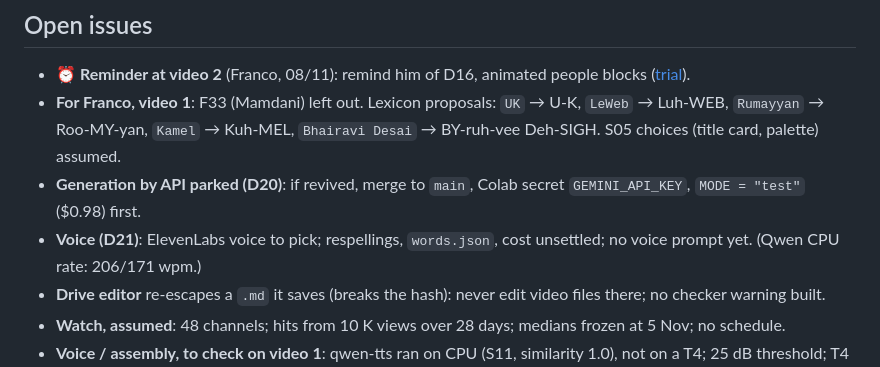
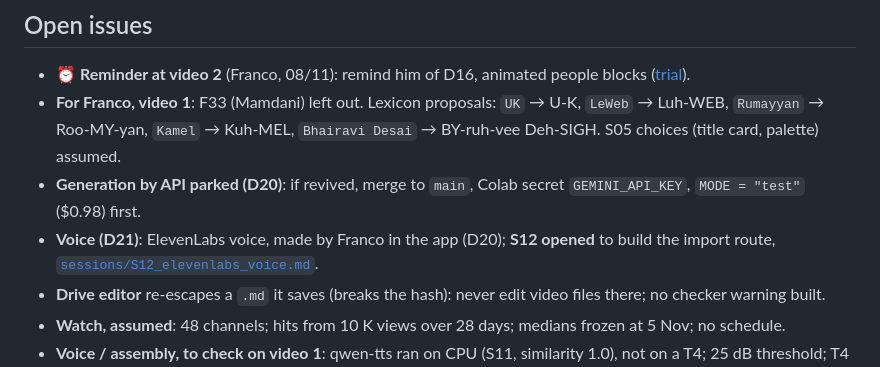
Before and after one commit to Johnfrancis6/Channel, a Markdown page: docs/whosedime/STATE.md, the part around the change. Rendered like a GitHub page.

Commit message:
S12 prompt: ElevenLabs voice route (D21), Franco in the app, import mode
Co-Authored-By: Claude Opus 5.5 <noreply@anthropic.com>
Claude-Session: https://claude.ai/code/session_01Cw13LhWRZyGn7FWUAAzMb1

```diff
--- a/docs/whosedime/STATE.md
+++ b/docs/whosedime/STATE.md
@@ -50,7 +50,7 @@ Short by rule (60 lines at most), updated at the end of every session. Plan: [`R
 - **For Franco, video 1**: F33 (Mamdani) left out. Lexicon proposals: `UK` → U-K, `LeWeb` → Luh-WEB, `Rumayyan` →
   Roo-MY-yan, `Kamel` → Kuh-MEL, `Bhairavi Desai` → BY-ruh-vee Deh-SIGH. S05 choices (title card, palette) assumed.
 - **Generation by API parked (D20)**: if revived, merge to `main`, Colab secret `GEMINI_API_KEY`, `MODE = "test"` ($0.98) first.
-- **Voice (D21)**: ElevenLabs voice to pick; respellings, `words.json`, cost unsettled; no voice prompt yet. (Qwen CPU rate: 206/171 wpm.)
+- **Voice (D21)**: ElevenLabs voice, made by Franco in the app (D20); **S12 opened** to build the import route, [`sessions/S12_elevenlabs_voice.md`](sessions/S12_elevenlabs_voice.md).
 - **Drive editor** re-escapes a `.md` it saves (breaks the hash): never edit video files there; no checker warning built.
 - **Watch, assumed**: 48 channels; hits from 10 K views over 28 days; medians frozen at 5 Nov; no schedule.
 - **Voice / assembly, to check on video 1**: qwen-tts ran on CPU (S11, similarity 1.0), not on a T4; 25 dB threshold; T4 time; Colab render time; clips x1.35;
```
Also changed, not shown: 1 other file.
